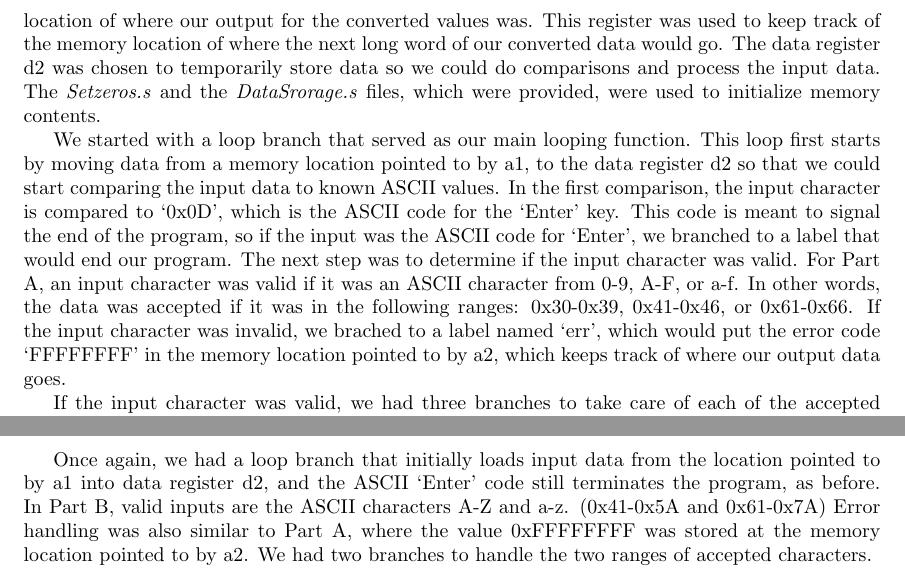
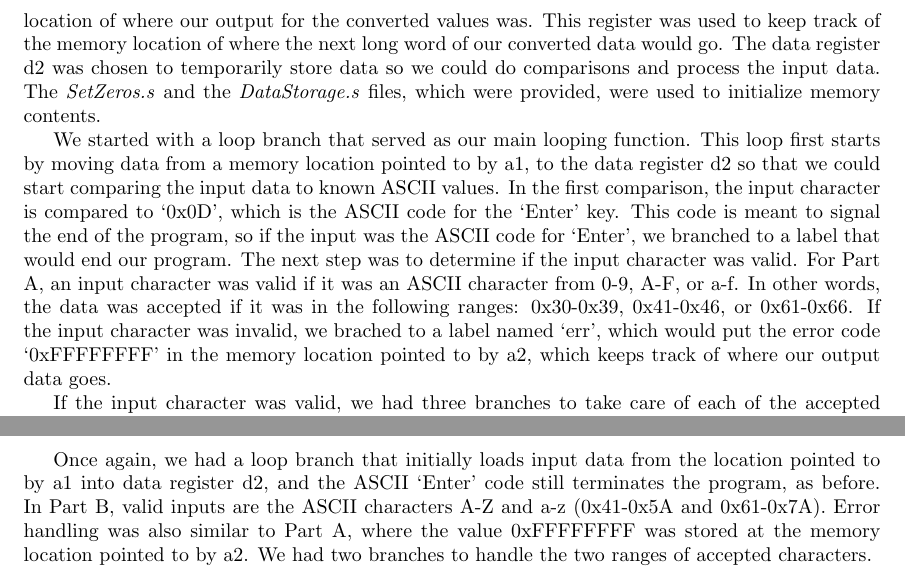
Before and after one commit to Arunscape/ECE212-Labs, a LaTeX document (Lab1/Lab1.tex): two parts of pages 4 and 5 of 13, joined at a grey line, cut so that both start at the same text. Compiled offline with pdfLaTeX.

Commit message:
fixed spelling and punctuation

```diff
--- a/Lab1/Lab1.tex
+++ b/Lab1/Lab1.tex
@@ -138,7 +138,7 @@
     was used to keep track of the memory location of where the next long word of
     our converted data would go. The data register d2 was chosen to temporarily store
     data so we could do comparisons and process the input data.
-    The \textit{Setzeros.s} and the \textit{DataSrorage.s}
+    The \textit{SetZeros.s} and the \textit{DataStorage.s}
     files, which were provided, were used to initialize memory contents.
 
     We started with a loop branch that served as our main looping function. This
@@ -151,7 +151,7 @@
     For Part A, an input character was valid if it was an ASCII character from 0-9, A-F, or a-f.
     In other words, the data was accepted if it was in the following ranges: 0x30-0x39,
     0x41-0x46, or 0x61-0x66. If the input character was invalid, we brached to a label
-    named `err', which would put the error code `FFFFFFFF' in the memory location
+    named `err', which would put the error code `0xFFFFFFFF' in the memory location
     pointed to by a2, which keeps track of where our output data goes.
 
     If the input character was valid, we had three branches to take care of each
@@ -195,8 +195,8 @@
 
     Once again, we had a loop branch that initially loads input data from the location
     pointed to by a1 into data register d2, and the ASCII `Enter' code still terminates
-    the program, as before. In Part B, valid inputs are the ASCII characters A-Z and a-z.
-    (0x41-0x5A and 0x61-0x7A)
+    the program, as before. In Part B, valid inputs are the ASCII characters A-Z and a-z
+    (0x41-0x5A and 0x61-0x7A).
     Error handling was also similar to Part A, where the value 0xFFFFFFFF was stored at the
     memory location pointed to by a2. We had two branches to handle the two ranges of accepted
     characters.
```
